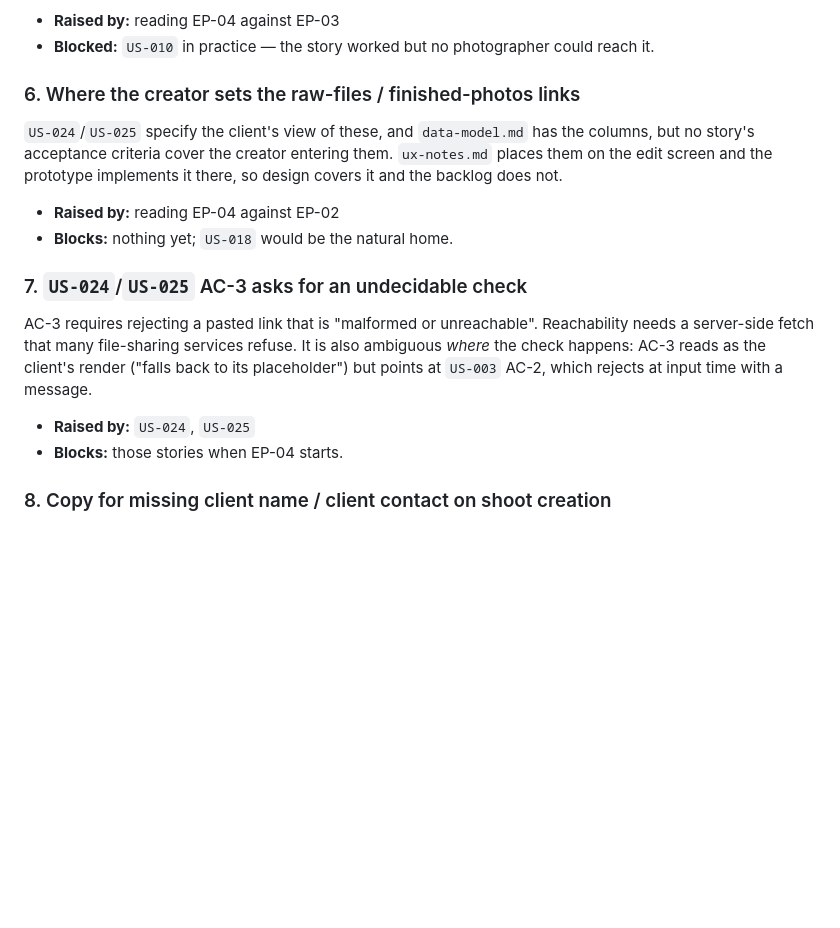
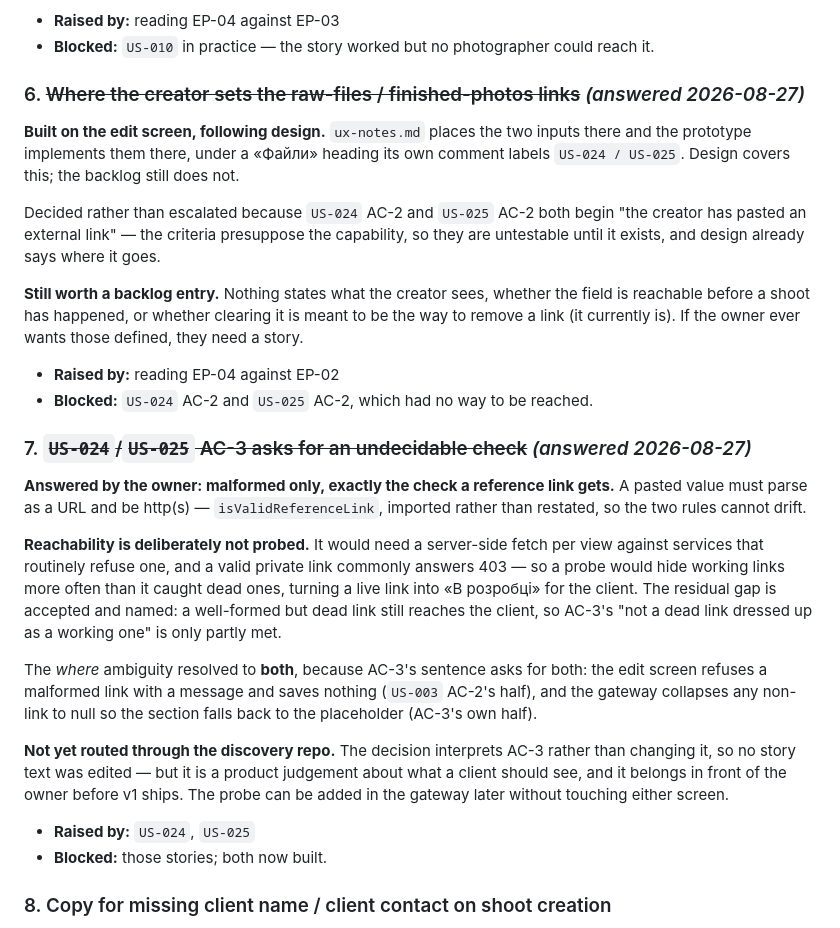
Before and after one commit to kozrkozr/luna-crm, a Markdown page: docs/open-questions.md, the part around the change. Rendered like a GitHub page; blank space fills up the shorter version.

Commit message:
docs(US-025): mark open questions 6 and 7 answered
#6 — the creator's files inputs went on the edit screen, following ux-notes.md
and the prototype. Records why that was decided rather than escalated (AC-2 of
both stories presupposes the capability) and what still has no story behind it.

#7 — malformed-only checking, the owner's decision. Records the residual gap
plainly: a well-formed but dead link still reaches the client, so AC-3 is only
partly met, and that trade was taken on purpose rather than missed. Flags that
the interpretation has not been put to the owner in the discovery repo yet.

Co-Authored-By: Claude Opus 5 (1M context) <noreply@anthropic.com>

```diff
--- a/docs/open-questions.md
+++ b/docs/open-questions.md
@@ -63,22 +63,46 @@ displayed them.
 - **Raised by:** reading EP-04 against EP-03
 - **Blocked:** `US-010` in practice — the story worked but no photographer could reach it.
 
-### 6. Where the creator sets the raw-files / finished-photos links
-`US-024`/`US-025` specify the client's view of these, and `data-model.md` has the columns, but no
-story's acceptance criteria cover the creator entering them. `ux-notes.md` places them on the
-edit screen and the prototype implements it there, so design covers it and the backlog does not.
+### 6. ~~Where the creator sets the raw-files / finished-photos links~~ *(answered 2026-08-27)*
+**Built on the edit screen, following design.** `ux-notes.md` places the two inputs there and
+the prototype implements them there, under a «Файли» heading its own comment labels
+`US-024 / US-025`. Design covers this; the backlog still does not.
+
+Decided rather than escalated because `US-024` AC-2 and `US-025` AC-2 both begin "the creator
+has pasted an external link" — the criteria presuppose the capability, so they are untestable
+until it exists, and design already says where it goes.
+
+**Still worth a backlog entry.** Nothing states what the creator sees, whether the field is
+reachable before a shoot has happened, or whether clearing it is meant to be the way to remove
+a link (it currently is). If the owner ever wants those defined, they need a story.
 
 - **Raised by:** reading EP-04 against EP-02
-- **Blocks:** nothing yet; `US-018` would be the natural home.
+- **Blocked:** `US-024` AC-2 and `US-025` AC-2, which had no way to be reached.
 
-### 7. `US-024`/`US-025` AC-3 asks for an undecidable check
-AC-3 requires rejecting a pasted link that is "malformed or unreachable". Reachability needs a
-server-side fetch that many file-sharing services refuse. It is also ambiguous *where* the check
-happens: AC-3 reads as the client's render ("falls back to its placeholder") but points at
-`US-003` AC-2, which rejects at input time with a message.
+### 7. ~~`US-024`/`US-025` AC-3 asks for an undecidable check~~ *(answered 2026-08-27)*
+**Answered by the owner: malformed only, exactly the check a reference link gets.** A pasted
+value must parse as a URL and be http(s) — `isValidReferenceLink`, imported rather than
+restated, so the two rules cannot drift.
+
+**Reachability is deliberately not probed.** It would need a server-side fetch per view against
+services that routinely refuse one, and a valid private link commonly answers 403 — so a probe
+would hide working links more often than it caught dead ones, turning a live link into
+«В розробці» for the client. The residual gap is accepted and named: a well-formed but dead
+link still reaches the client, so AC-3's "not a dead link dressed up as a working one" is only
+partly met.
+
+The *where* ambiguity resolved to **both**, because AC-3's sentence asks for both: the edit
+screen refuses a malformed link with a message and saves nothing (`US-003` AC-2's half), and
+the gateway collapses any non-link to null so the section falls back to the placeholder (AC-3's
+own half).
+
+**Not yet routed through the discovery repo.** The decision interprets AC-3 rather than
+changing it, so no story text was edited — but it is a product judgement about what a client
+should see, and it belongs in front of the owner before v1 ships. The probe can be added in the
+gateway later without touching either screen.
 
 - **Raised by:** `US-024`, `US-025`
-- **Blocks:** those stories when EP-04 starts.
+- **Blocked:** those stories; both now built.
 
 ### 8. Copy for missing client name / client contact on shoot creation
 `US-002` AC-2 requires "the missing field is indicated", and the prototype supplies copy only for
```
